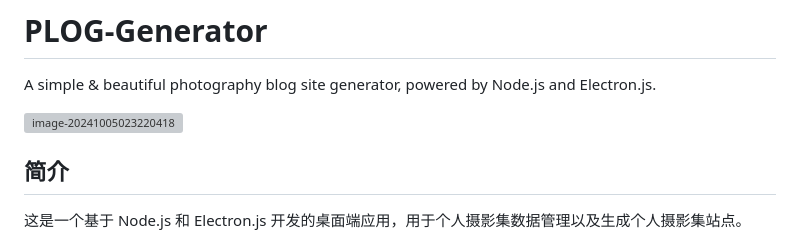
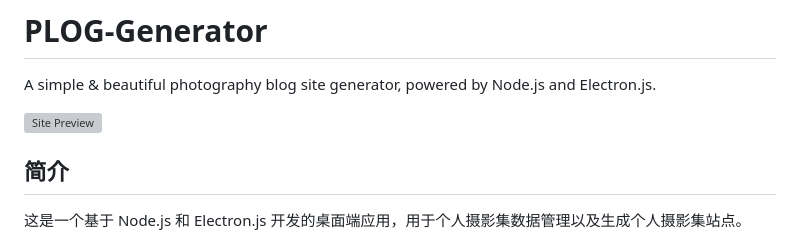
Before and after one commit to bochili/plog-generator, a Markdown page: README.md, the part around the change. Drawn GitHub-style; grey boxes are pictures that could not be loaded.

```diff
--- a/README.md
+++ b/README.md
@@ -2,7 +2,7 @@
 
 A simple & beautiful photography blog site generator, powered by Node.js and Electron.js.
 
-![image-20241005023220418](https://cdn.jsdelivr.net/gh/bochili/cdn3/photos/202410050232966.png)
+![Site Preview](https://cdn.jsdelivr.net/gh/bochili/cdn3/photos/202410051317224.png)
 
 ## 简介
 
```
